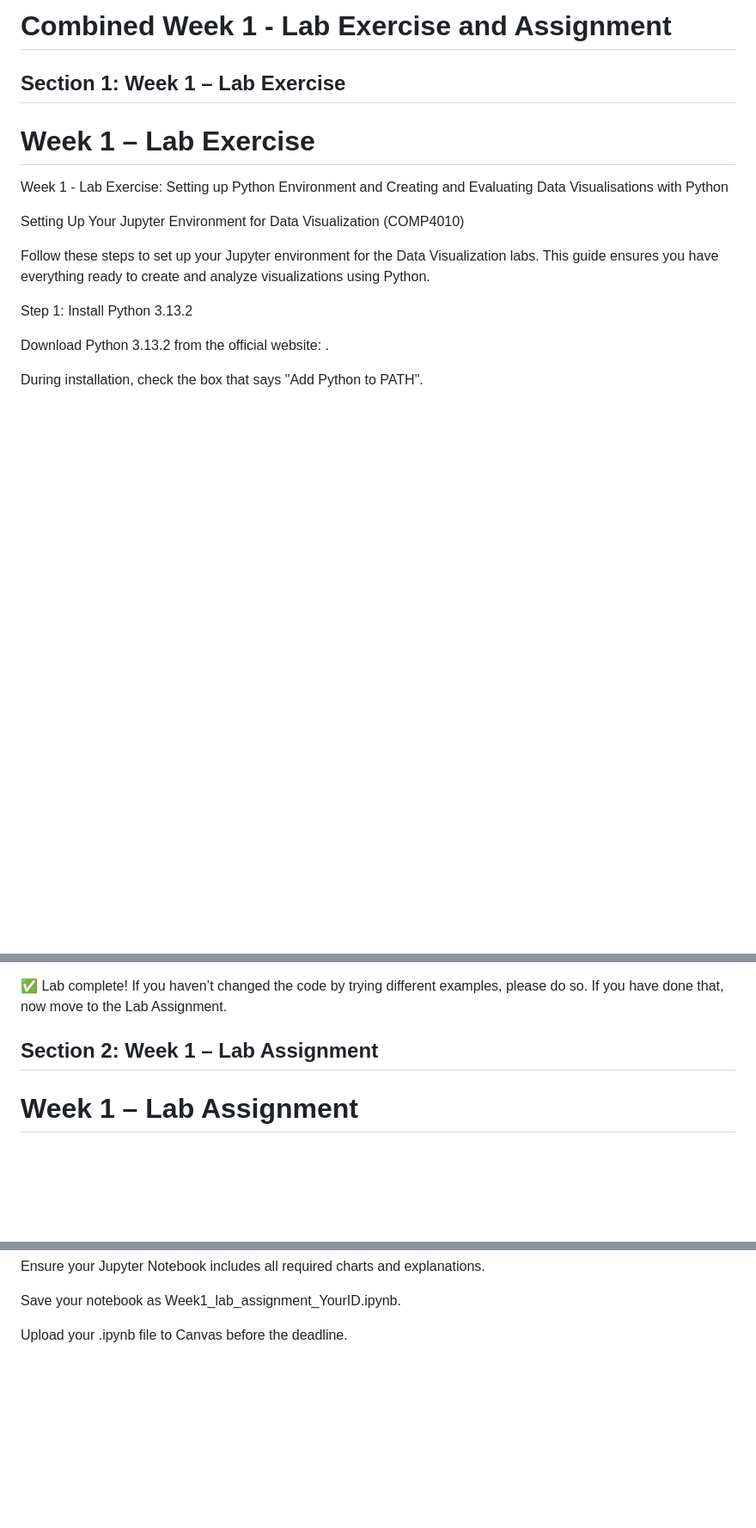
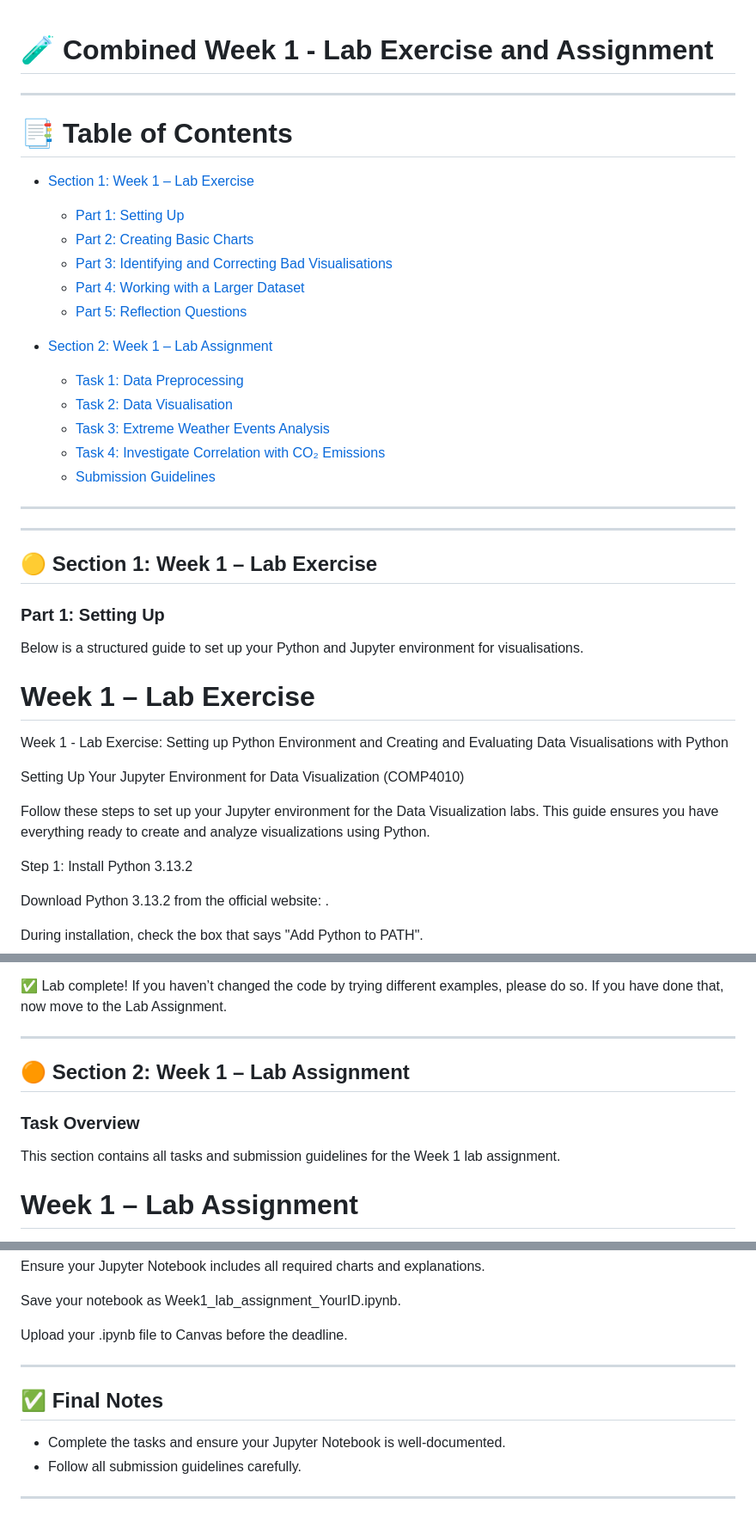
Before and after one commit to dangkh/COMP4010-COMP5010--Spring25, a Markdown page: Week1/README.md, 3 parts joined by grey strips. Shown at 86% size. Drawn GitHub-style; blank space fills up the shorter version.

```diff
--- a/Week1/README.md
+++ b/Week1/README.md
@@ -1,6 +1,34 @@
-# Combined Week 1 - Lab Exercise and Assignment
 
-## Section 1: Week 1 – Lab Exercise
+# 🧪 Combined Week 1 - Lab Exercise and Assignment
+
+---
+
+
+# 📑 Table of Contents
+
+- [Section 1: Week 1 – Lab Exercise](#section-1-week-1--lab-exercise)
+  - [Part 1: Setting Up](#part-1-setting-up)
+  - [Part 2: Creating Basic Charts](#part-2-creating-basic-charts)
+  - [Part 3: Identifying and Correcting Bad Visualisations](#part-3-identifying-and-correcting-bad-visualisations)
+  - [Part 4: Working with a Larger Dataset](#part-4-working-with-a-larger-dataset)
+  - [Part 5: Reflection Questions](#part-5-reflection-questions)
+
+- [Section 2: Week 1 – Lab Assignment](#section-2-week-1--lab-assignment)
+  - [Task 1: Data Preprocessing](#task-1-data-preprocessing)
+  - [Task 2: Data Visualisation](#task-2-data-visualisation)
+  - [Task 3: Extreme Weather Events Analysis](#task-3-extreme-weather-events-analysis)
+  - [Task 4: Investigate Correlation with CO₂ Emissions](#task-4-investigate-correlation-with-co₂-emissions)
+  - [Submission Guidelines](#submission-guidelines)
+
+---
+
+
+---
+
+## 🟡 Section 1: Week 1 – Lab Exercise
+
+### Part 1: Setting Up
+Below is a structured guide to set up your Python and Jupyter environment for visualisations.
 
 # Week 1 – Lab Exercise
 
@@ -561,7 +589,12 @@ What difficulties did you face when working with the COVID-19 dataset? How did y
 
 
 
-## Section 2: Week 1 – Lab Assignment
+---
+
+## 🟠 Section 2: Week 1 – Lab Assignment
+
+### Task Overview
+This section contains all tasks and submission guidelines for the Week 1 lab assignment.
 
 # Week 1 – Lab Assignment
 
@@ -692,3 +725,15 @@ Ensure your Jupyter Notebook includes all required charts and explanations.
 Save your notebook as Week1_lab_assignment_YourID.ipynb.
 
 Upload your .ipynb file to Canvas before the deadline.
+
+
+
+
+
+---
+
+## ✅ Final Notes
+- Complete the tasks and ensure your Jupyter Notebook is well-documented.
+- Follow all submission guidelines carefully.
+
+---
```
